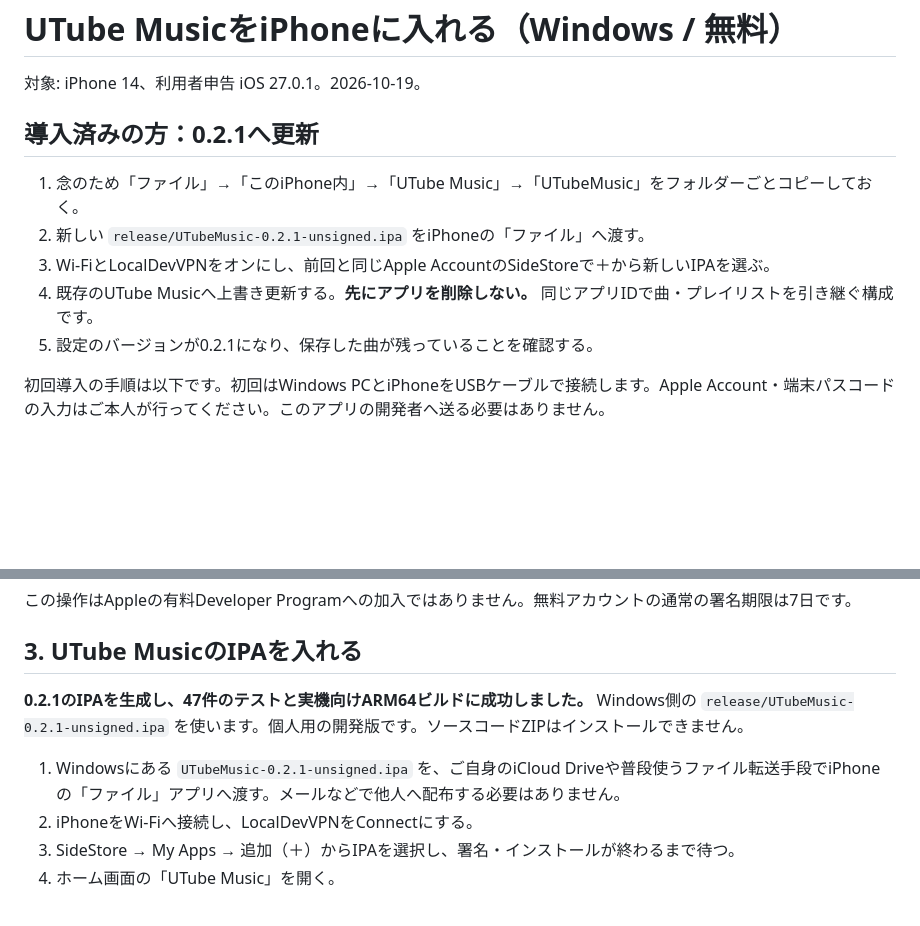
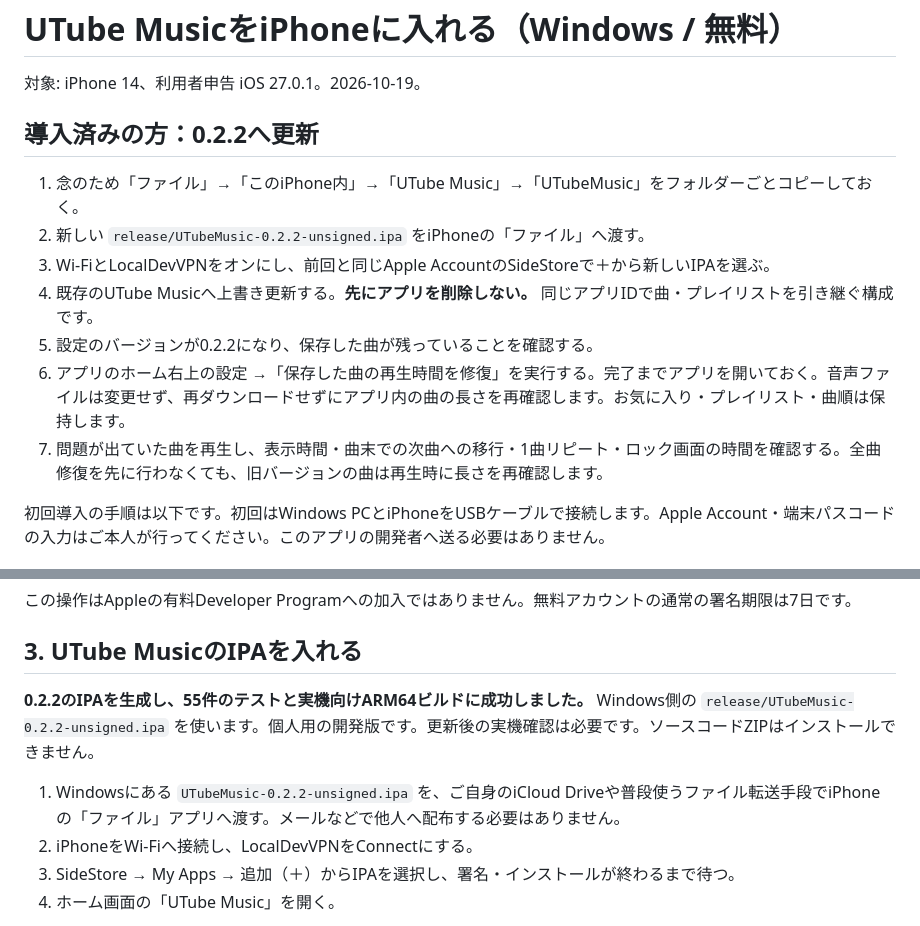
Before and after one commit to iwamoto0414yuuki-droid/UTubeMusic, a Markdown page: INSTALL_IPHONE.md, 2 parts joined by grey strips. Drawn GitHub-style; blank space fills up the shorter version.

```diff
--- a/INSTALL_IPHONE.md
+++ b/INSTALL_IPHONE.md
@@ -2,13 +2,15 @@
 
 対象: iPhone 14、利用者申告 iOS 27.0.1。2026-10-19。
 
-## 導入済みの方：0.2.1へ更新
+## 導入済みの方：0.2.2へ更新
 
 1. 念のため「ファイル」→「このiPhone内」→「UTube Music」→「UTubeMusic」をフォルダーごとコピーしておく。
-2. 新しい `release/UTubeMusic-0.2.1-unsigned.ipa` をiPhoneの「ファイル」へ渡す。
+2. 新しい `release/UTubeMusic-0.2.2-unsigned.ipa` をiPhoneの「ファイル」へ渡す。
 3. Wi-FiとLocalDevVPNをオンにし、前回と同じApple AccountのSideStoreで＋から新しいIPAを選ぶ。
 4. 既存のUTube Musicへ上書き更新する。**先にアプリを削除しない。** 同じアプリIDで曲・プレイリストを引き継ぐ構成です。
-5. 設定のバージョンが0.2.1になり、保存した曲が残っていることを確認する。
+5. 設定のバージョンが0.2.2になり、保存した曲が残っていることを確認する。
+6. アプリのホーム右上の設定 →「保存した曲の再生時間を修復」を実行する。完了までアプリを開いておく。音声ファイルは変更せず、再ダウンロードせずにアプリ内の曲の長さを再確認します。お気に入り・プレイリスト・曲順は保持します。
+7. 問題が出ていた曲を再生し、表示時間・曲末での次曲への移行・1曲リピート・ロック画面の時間を確認する。全曲修復を先に行わなくても、旧バージョンの曲は再生時に長さを再確認します。
 
 初回導入の手順は以下です。初回はWindows PCとiPhoneをUSBケーブルで接続します。Apple Account・端末パスコードの入力はご本人が行ってください。このアプリの開発者へ送る必要はありません。
 
@@ -35,9 +37,9 @@ iPhoneで[LocalDevVPNのApp Storeページ](https://apps.apple.com/jp/app/locald
 
 ## 3. UTube MusicのIPAを入れる
 
-**0.2.1のIPAを生成し、47件のテストと実機向けARM64ビルドに成功しました。** Windows側の `release/UTubeMusic-0.2.1-unsigned.ipa` を使います。個人用の開発版です。ソースコードZIPはインストールできません。
+**0.2.2のIPAを生成し、55件のテストと実機向けARM64ビルドに成功しました。** Windows側の `release/UTubeMusic-0.2.2-unsigned.ipa` を使います。個人用の開発版です。更新後の実機確認は必要です。ソースコードZIPはインストールできません。
 
-1. Windowsにある `UTubeMusic-0.2.1-unsigned.ipa` を、ご自身のiCloud Driveや普段使うファイル転送手段でiPhoneの「ファイル」アプリへ渡す。メールなどで他人へ配布する必要はありません。
+1. Windowsにある `UTubeMusic-0.2.2-unsigned.ipa` を、ご自身のiCloud Driveや普段使うファイル転送手段でiPhoneの「ファイル」アプリへ渡す。メールなどで他人へ配布する必要はありません。
 2. iPhoneをWi-Fiへ接続し、LocalDevVPNをConnectにする。
 3. SideStore → My Apps → 追加（＋）からIPAを選択し、署名・インストールが終わるまで待つ。
 4. ホーム画面の「UTube Music」を開く。
```
Also changed, not shown: README.md (+6 -4 lines).
